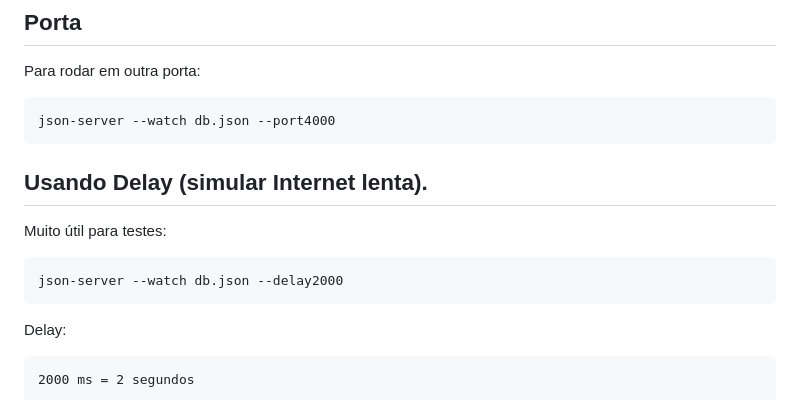
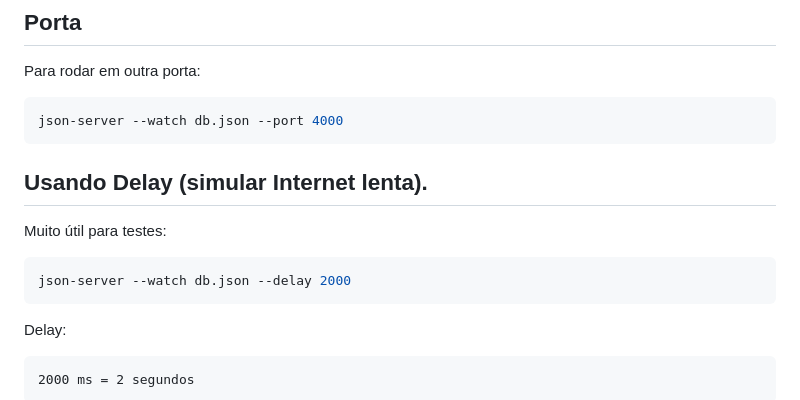
Before and after one commit to wdiasmaciel/08-dwbe-node-json-server-phr, a Markdown page: README.md, the part around the change. GitHub-like rendering.

````diff
--- a/README.md
+++ b/README.md
@@ -393,7 +393,7 @@ function imprimir(dados) {
 Para rodar em outra porta:
 
 ```bash
-json-server --watch db.json --port4000
+json-server --watch db.json --port 4000
 ```
 
 ## Usando Delay (simular Internet lenta).
@@ -401,7 +401,7 @@ json-server --watch db.json --port4000
 Muito útil para testes:
 
 ```bash
-json-server --watch db.json --delay2000
+json-server --watch db.json --delay 2000
 ```
 
 Delay:
````
